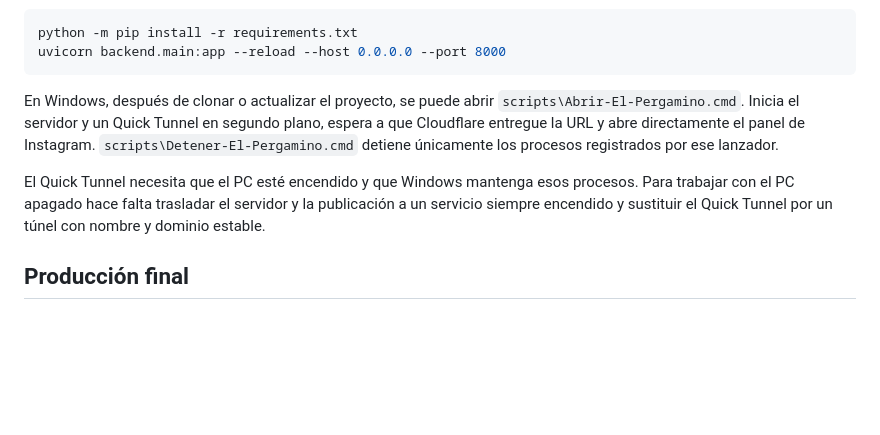
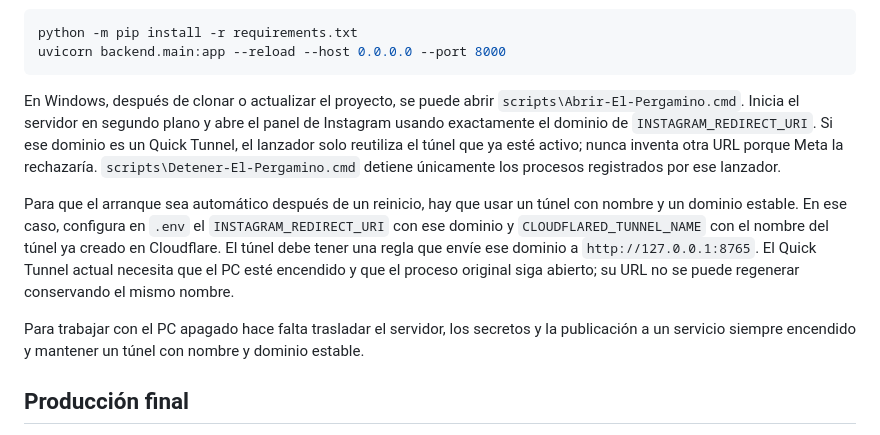
Before and after one commit to pedroangel62-blip/el-pergamino-perdido, a Markdown page: README.md, the part around the change. Rendered like a GitHub page; blank space fills up the shorter version.

Commit message:
Documentar túnel estable y validación del lanzador

````diff
--- a/README.md
+++ b/README.md
@@ -58,15 +58,24 @@ uvicorn backend.main:app --reload --host 0.0.0.0 --port 8000
 ```
 
 En Windows, después de clonar o actualizar el proyecto, se puede abrir
-`scripts\Abrir-El-Pergamino.cmd`. Inicia el servidor y un Quick Tunnel en
-segundo plano, espera a que Cloudflare entregue la URL y abre directamente el
-panel de Instagram. `scripts\Detener-El-Pergamino.cmd` detiene únicamente los
-procesos registrados por ese lanzador.
+`scripts\Abrir-El-Pergamino.cmd`. Inicia el servidor en segundo plano y abre el
+panel de Instagram usando exactamente el dominio de
+`INSTAGRAM_REDIRECT_URI`. Si ese dominio es un Quick Tunnel, el lanzador solo
+reutiliza el túnel que ya esté activo; nunca inventa otra URL porque Meta la
+rechazaría. `scripts\Detener-El-Pergamino.cmd` detiene únicamente los procesos
+registrados por ese lanzador.
 
-El Quick Tunnel necesita que el PC esté encendido y que Windows mantenga esos
-procesos. Para trabajar con el PC apagado hace falta trasladar el servidor y
-la publicación a un servicio siempre encendido y sustituir el Quick Tunnel
-por un túnel con nombre y dominio estable.
+Para que el arranque sea automático después de un reinicio, hay que usar un
+túnel con nombre y un dominio estable. En ese caso, configura en `.env` el
+`INSTAGRAM_REDIRECT_URI` con ese dominio y `CLOUDFLARED_TUNNEL_NAME` con el
+nombre del túnel ya creado en Cloudflare. El túnel debe tener una regla que
+envíe ese dominio a `http://127.0.0.1:8765`. El Quick Tunnel actual necesita
+que el PC esté encendido y que el proceso original siga abierto; su URL no se
+puede regenerar conservando el mismo nombre.
+
+Para trabajar con el PC apagado hace falta trasladar el servidor, los secretos
+y la publicación a un servicio siempre encendido y mantener un túnel con
+nombre y dominio estable.
 
 ## Producción final
 
````
